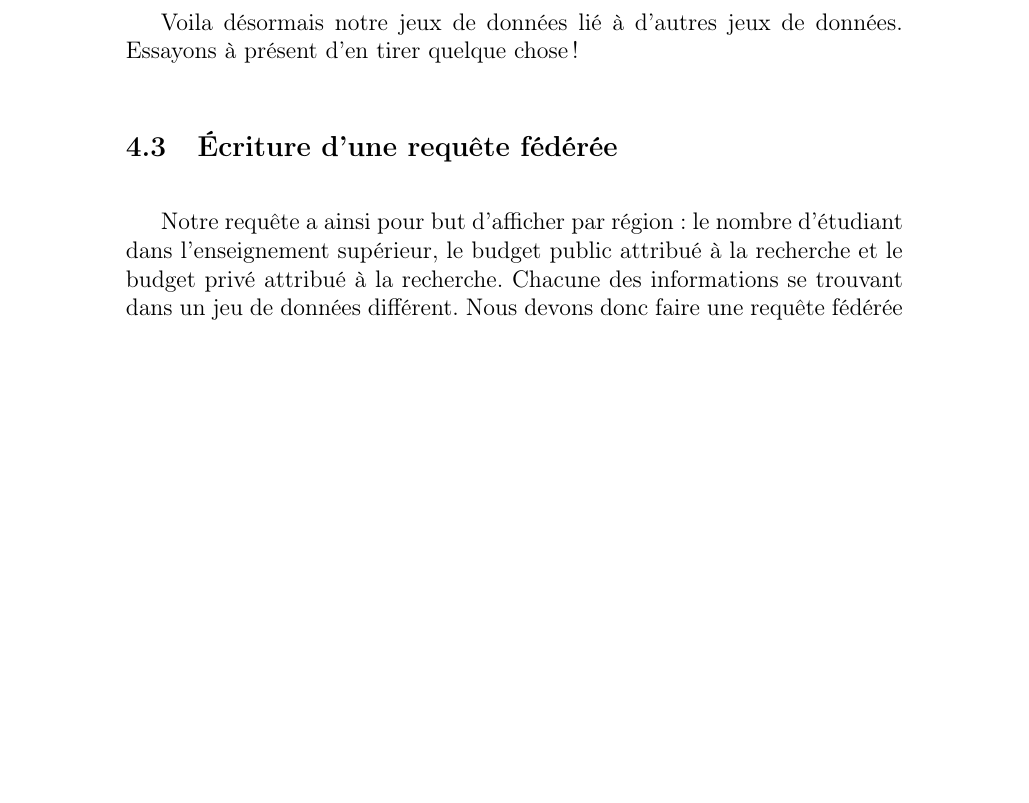
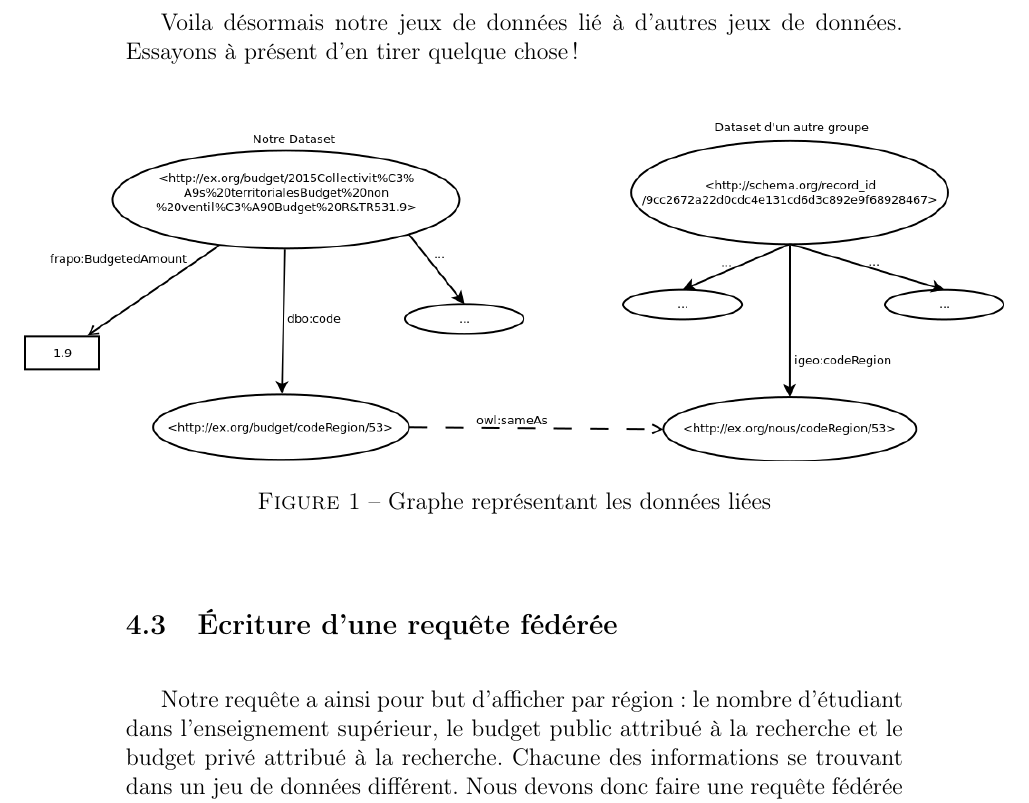
Before and after one commit to demeph/WebSemantic_projet, a LaTeX document (rapport/Rapport_Web_Semantic_COUILLEROT_MAHIER_PHALAVANDISHVILI.tex): part of page 8 of 14, cut so that both start at the same text, the shorter picture padded with empty space. Compiled offline with pdfLaTeX.

Commit message:
update rapport

```diff
--- a/rapport/Rapport_Web_Semantic_COUILLEROT_MAHIER_PHALAVANDISHVILI.tex
+++ b/rapport/Rapport_Web_Semantic_COUILLEROT_MAHIER_PHALAVANDISHVILI.tex
@@ -138,6 +138,16 @@
 			\indent Comme indiqué au début nous n'allons pas détailler la démarche pour le second jeux de donnée. Cependant sachez qu'il faut encore récupérer son code région via son URI, et encore utiliser ''owl:sameAs'' pour lier nos données. De son coté l'autre groupe aura aussi besoin de notre code région, pour cela il peut réutiliser l'URI que nous avions créé pour la première liaison. \\
 
 			\indent Voila désormais notre jeux de données lié à d'autres jeux de données. Essayons à présent d'en tirer quelque chose !
+
+			\vspace{0.5cm}
+
+			\begin{figure}[!h]
+
+				\centerline{\includegraphics[height=6cm]{picture/graphe_linked_data.png}}
+				\caption{Graphe représentant les données liées}
+				\label{graphe}
+
+			\end{figure}
 
 			\vspace{0.5cm}
 
```
Also changed, not shown: rapport/Rapport_Web_Semantic_COUILLEROT_MAHIER_PHALAVANDISHVILI.pdf, rapport/picture/graphe_linked_data.png (added), rapport/Rapport_Web_Semantic_COUILLEROT_MAHIER_PHALAVANDISHVILI.tex (4 more changed lines), 3 other files.
